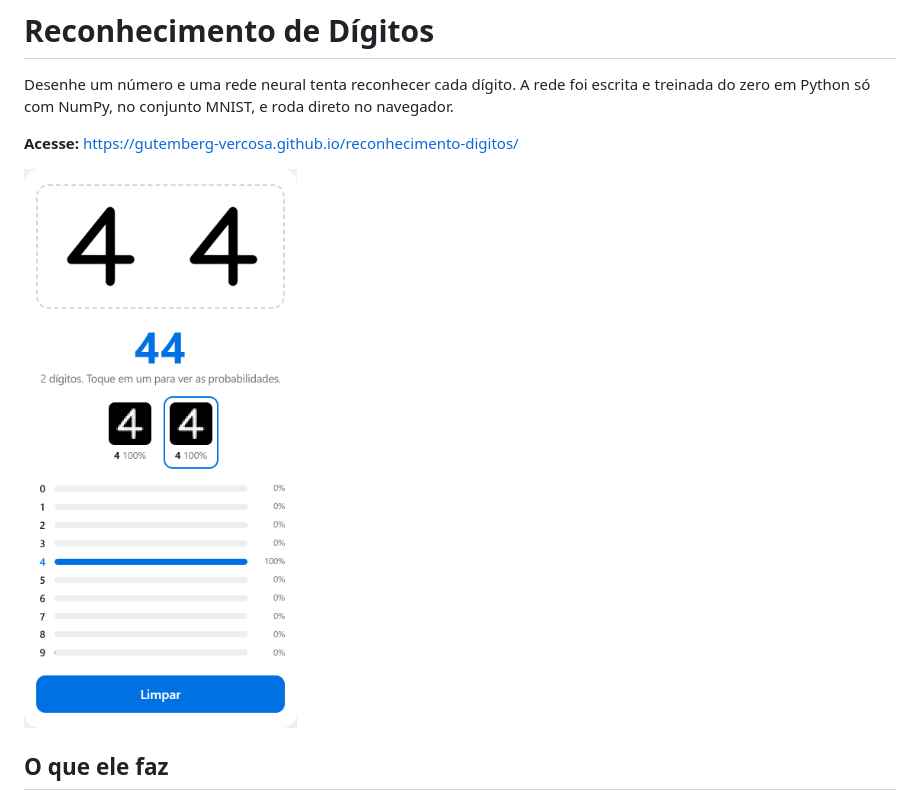
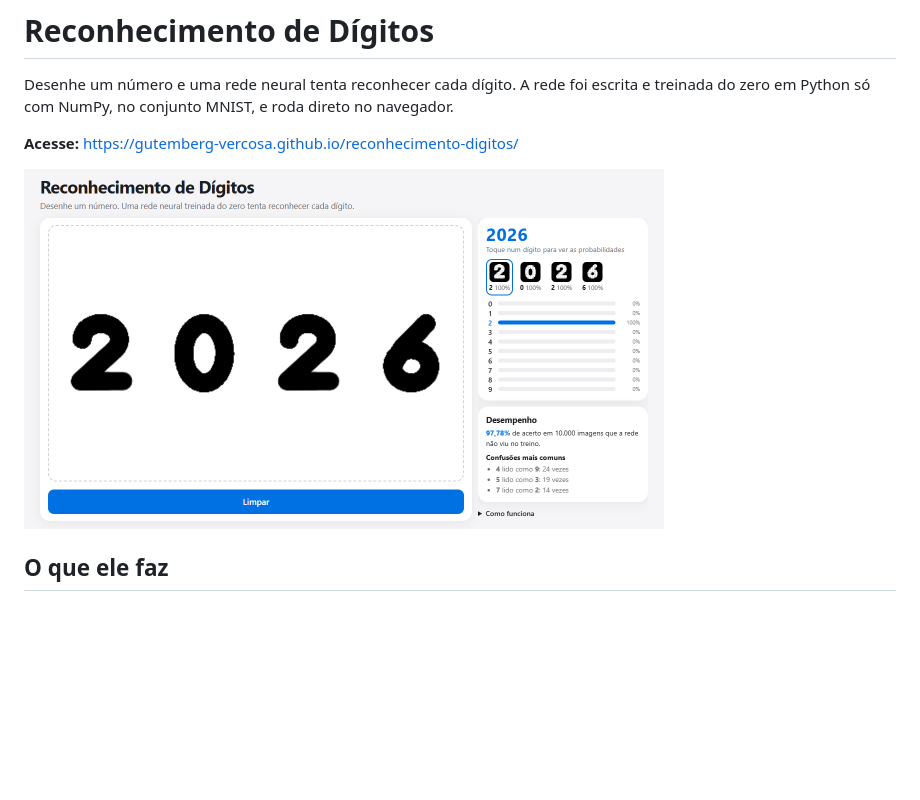
Before and after one commit to gutemberg-vercosa/reconhecimento-digitos, a Markdown page: README.md, the part around the change. Drawn GitHub-style; pictures changed too: docs/preview.png; blank space fills up the shorter version.

Commit message:
Layout de tela inteira: quadro à esquerda, resultado à direita e sem rolagem no computador

```diff
--- a/README.md
+++ b/README.md
@@ -4,7 +4,7 @@ Desenhe um número e uma rede neural tenta reconhecer cada dígito. A rede foi e
 
 **Acesse:** https://gutemberg-vercosa.github.io/reconhecimento-digitos/
 
-<a href="https://gutemberg-vercosa.github.io/reconhecimento-digitos/"><img src="docs/preview.png" width="320" alt="O número 44 desenhado na tela e reconhecido, com a imagem 28x28 que a rede recebe de cada dígito"></a>
+<a href="https://gutemberg-vercosa.github.io/reconhecimento-digitos/"><img src="docs/preview.png" width="640" alt="O número 2026 desenhado no quadro e reconhecido, com a imagem 28x28 que a rede recebe de cada dígito, as probabilidades e o desempenho ao lado"></a>
 
 ## O que ele faz
 
```
Also changed, not shown: 3 other files.
